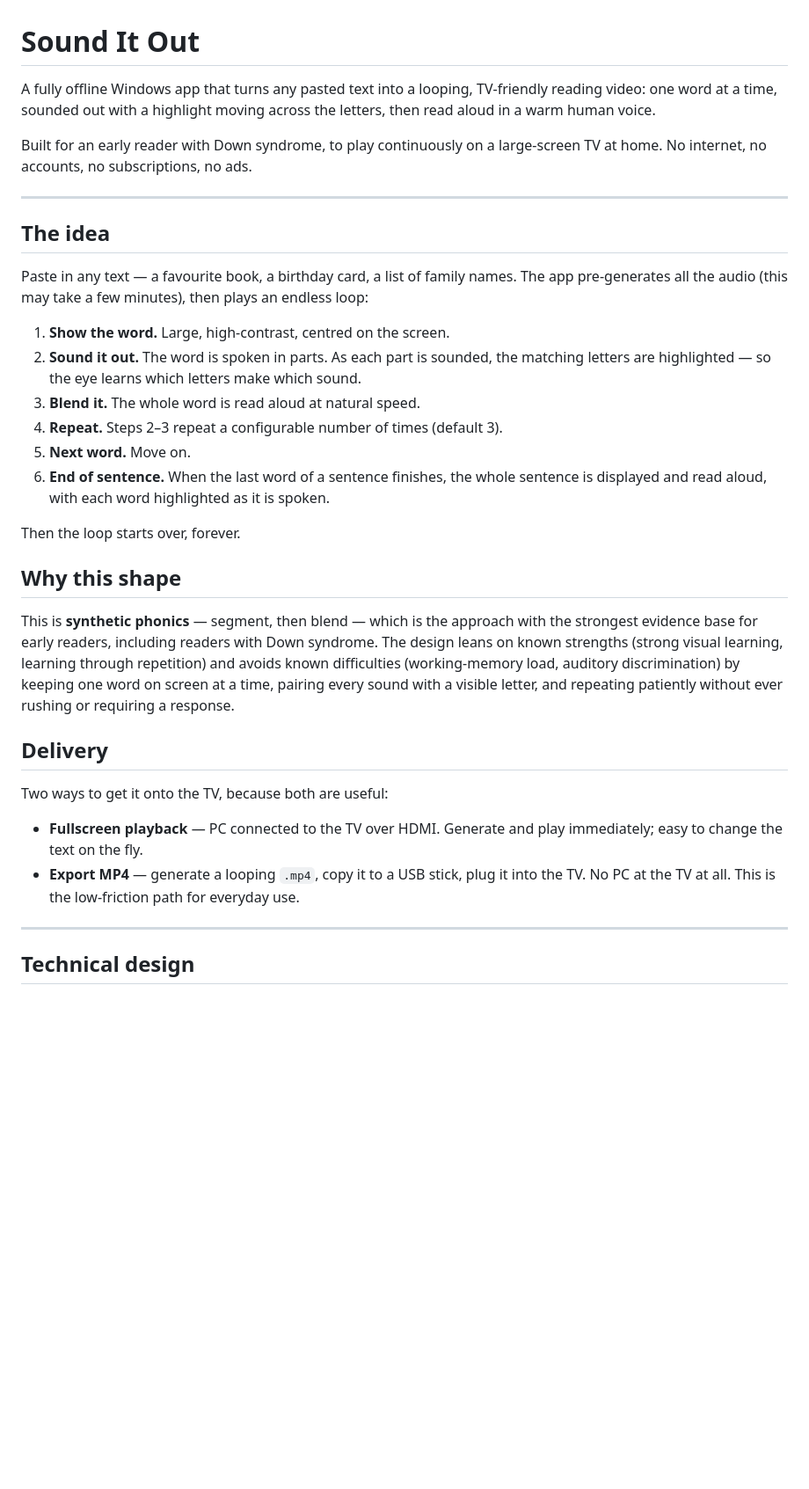
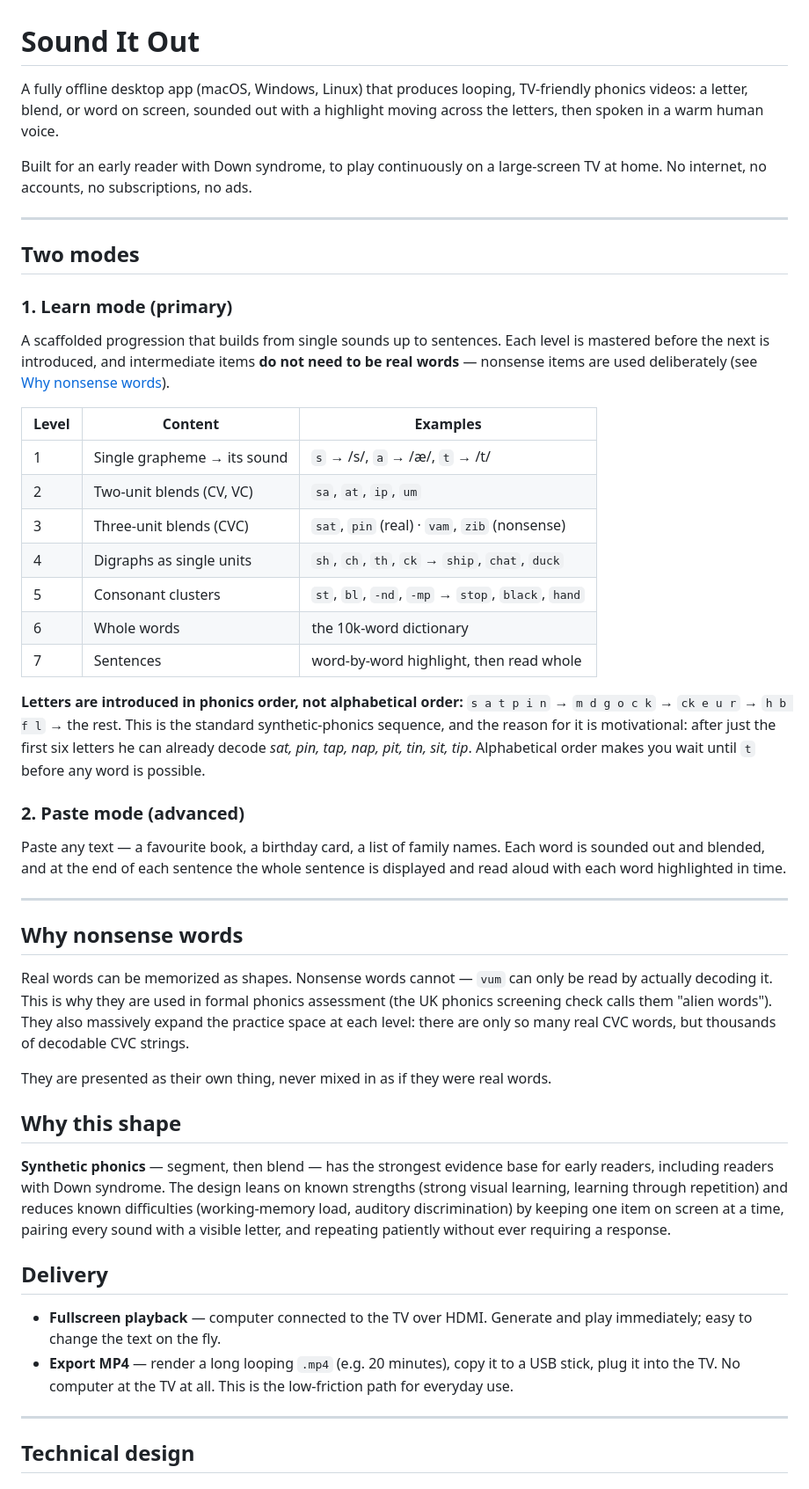
Before and after one commit to nwcnwc/sound-it-out, a Markdown page: README.md, the part around one of its changes. Shown at 88% size. Rendered like a GitHub page; blank space fills up the shorter version.

```diff
--- a/README.md
+++ b/README.md
@@ -1,47 +1,71 @@
 # Sound It Out
 
-A fully offline Windows app that turns any pasted text into a looping, TV-friendly
-reading video: one word at a time, sounded out with a highlight moving across the
-letters, then read aloud in a warm human voice.
+A fully offline desktop app (macOS, Windows, Linux) that produces looping, TV-friendly
+phonics videos: a letter, blend, or word on screen, sounded out with a highlight moving
+across the letters, then spoken in a warm human voice.
 
-Built for an early reader with Down syndrome, to play continuously on a large-screen
-TV at home. No internet, no accounts, no subscriptions, no ads.
+Built for an early reader with Down syndrome, to play continuously on a large-screen TV
+at home. No internet, no accounts, no subscriptions, no ads.
 
 ---
 
-## The idea
+## Two modes
 
-Paste in any text — a favourite book, a birthday card, a list of family names. The app
-pre-generates all the audio (this may take a few minutes), then plays an endless loop:
+### 1. Learn mode (primary)
 
-1. **Show the word.** Large, high-contrast, centred on the screen.
-2. **Sound it out.** The word is spoken in parts. As each part is sounded, the matching
-   letters are highlighted — so the eye learns which letters make which sound.
-3. **Blend it.** The whole word is read aloud at natural speed.
-4. **Repeat.** Steps 2–3 repeat a configurable number of times (default 3).
-5. **Next word.** Move on.
-6. **End of sentence.** When the last word of a sentence finishes, the whole sentence is
-   displayed and read aloud, with each word highlighted as it is spoken.
+A scaffolded progression that builds from single sounds up to sentences. Each level is
+mastered before the next is introduced, and intermediate items **do not need to be real
+words** — nonsense items are used deliberately (see [Why nonsense words](#why-nonsense-words)).
 
-Then the loop starts over, forever.
+| Level | Content | Examples |
+|---|---|---|
+| 1 | Single grapheme → its sound | `s` → /s/, `a` → /æ/, `t` → /t/ |
+| 2 | Two-unit blends (CV, VC) | `sa`, `at`, `ip`, `um` |
+| 3 | Three-unit blends (CVC) | `sat`, `pin` (real) · `vam`, `zib` (nonsense) |
+| 4 | Digraphs as single units | `sh`, `ch`, `th`, `ck` → `ship`, `chat`, `duck` |
+| 5 | Consonant clusters | `st`, `bl`, `-nd`, `-mp` → `stop`, `black`, `hand` |
+| 6 | Whole words | the 10k-word dictionary |
+| 7 | Sentences | word-by-word highlight, then read whole |
+
+**Letters are introduced in phonics order, not alphabetical order:**
+`s a t p i n` → `m d g o c k` → `ck e u r` → `h b f l` → the rest.
+This is the standard synthetic-phonics sequence, and the reason for it is motivational:
+after just the first six letters he can already decode *sat, pin, tap, nap, pit, tin, sit,
+tip*. Alphabetical order makes you wait until `t` before any word is possible.
+
+### 2. Paste mode (advanced)
+
+Paste any text — a favourite book, a birthday card, a list of family names. Each word is
+sounded out and blended, and at the end of each sentence the whole sentence is displayed
+and read aloud with each word highlighted in time.
+
+---
+
+## Why nonsense words
+
+Real words can be memorized as shapes. Nonsense words cannot — `vum` can only be read by
+actually decoding it. This is why they are used in formal phonics assessment (the UK
+phonics screening check calls them "alien words"). They also massively expand the practice
+space at each level: there are only so many real CVC words, but thousands of decodable CVC
+strings.
+
+They are presented as their own thing, never mixed in as if they were real words.
 
 ## Why this shape
 
-This is **synthetic phonics** — segment, then blend — which is the approach with the
-strongest evidence base for early readers, including readers with Down syndrome.
-The design leans on known strengths (strong visual learning, learning through repetition)
-and avoids known difficulties (working-memory load, auditory discrimination) by keeping
-one word on screen at a time, pairing every sound with a visible letter, and repeating
-patiently without ever rushing or requiring a response.
+**Synthetic phonics** — segment, then blend — has the strongest evidence base for early
+readers, including readers with Down syndrome. The design leans on known strengths (strong
+visual learning, learning through repetition) and reduces known difficulties (working-memory
+load, auditory discrimination) by keeping one item on screen at a time, pairing every sound
+with a visible letter, and repeating patiently without ever requiring a response.
 
 ## Delivery
 
-Two ways to get it onto the TV, because both are useful:
-
-- **Fullscreen playback** — PC connected to the TV over HDMI. Generate and play
+- **Fullscreen playback** — computer connected to the TV over HDMI. Generate and play
   immediately; easy to change the text on the fly.
-- **Export MP4** — generate a looping `.mp4`, copy it to a USB stick, plug it into the
-  TV. No PC at the TV at all. This is the low-friction path for everyday use.
+- **Export MP4** — render a long looping `.mp4` (e.g. 20 minutes), copy it to a USB stick,
+  plug it into the TV. No computer at the TV at all. This is the low-friction path for
+  everyday use.
 
 ---
 
```
Also changed, not shown: other parts of README.md (+70 -36 lines).
